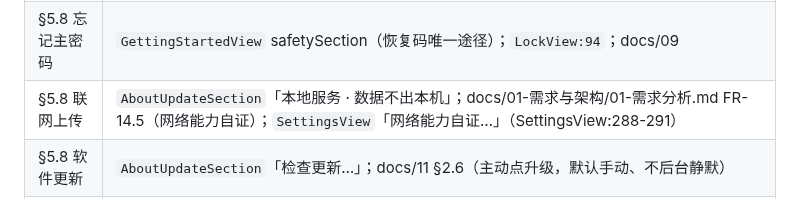
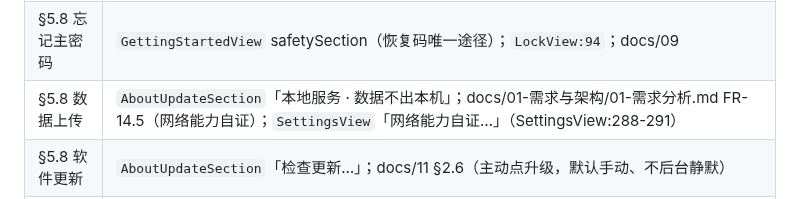
Before and after one commit to cygnusyang/coffer, a Markdown page: docs/03-功能设计/19-帮助文档.md, the part around the change. Rendered like a GitHub page.

Commit message:
docs: 口径收尾——docs/19 §6 锚表行标签「§5.8 联网上传」→「§5.8 数据上传」（唯一残留旧字面，交叉引用标签）

```diff
--- a/docs/03-功能设计/19-帮助文档.md
+++ b/docs/03-功能设计/19-帮助文档.md
@@ -167,7 +167,7 @@
 | §5.6 安全 | `GettingStartedView` safetySection；`SettingsView` securitySection（Touch ID / 修改主密码 / 恢复码）；docs/09；`LockView:94`（忘记主密码？→ 恢复重置 sheet） |
 | §5.7 MCP | `GettingStartedView` mcpSection；`SettingsView`「MCP / Agent 协作」节；docs/06 |
 | §5.8 忘记主密码 | `GettingStartedView` safetySection（恢复码唯一途径）；`LockView:94`；docs/09 |
-| §5.8 联网上传 | `AboutUpdateSection`「本地服务 · 数据不出本机」；docs/01-需求与架构/01-需求分析.md FR-14.5（网络能力自证）；`SettingsView`「网络能力自证…」（SettingsView:288-291） |
+| §5.8 数据上传 | `AboutUpdateSection`「本地服务 · 数据不出本机」；docs/01-需求与架构/01-需求分析.md FR-14.5（网络能力自证）；`SettingsView`「网络能力自证…」（SettingsView:288-291） |
 | §5.8 软件更新 | `AboutUpdateSection`「检查更新…」；docs/11 §2.6（主动点升级，默认手动、不后台静默） |
 | §5.8 库删除找回 | docs/16 §3.1 / §3.2（删除=数据销毁、只提供归零路径、不替代备份）；`SettingsView` backupReminderSection（FR-8.5 备份提醒） |
 | §5.9 解锁错误 | `LockView`（1002 主密码错误呈现；FR-12.5 退避倒计时；Touch ID 豁免退避） |
```
